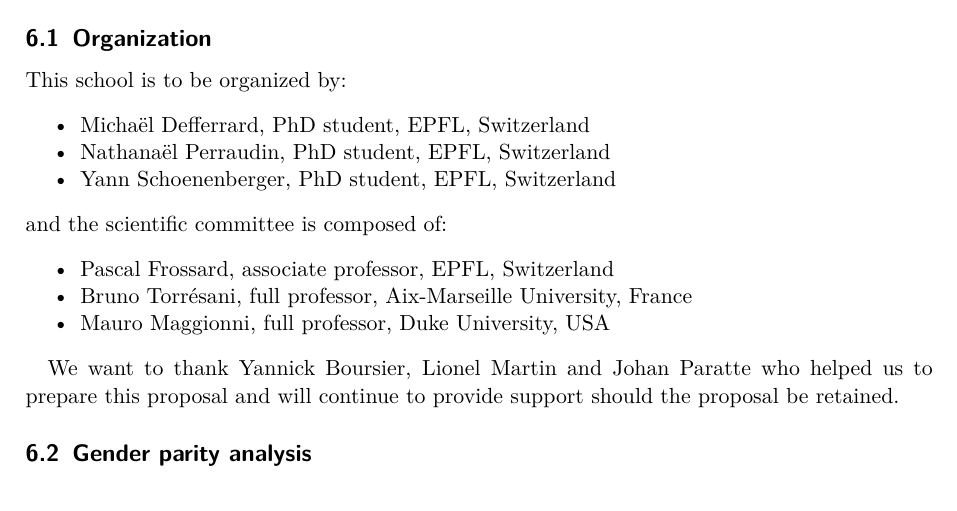
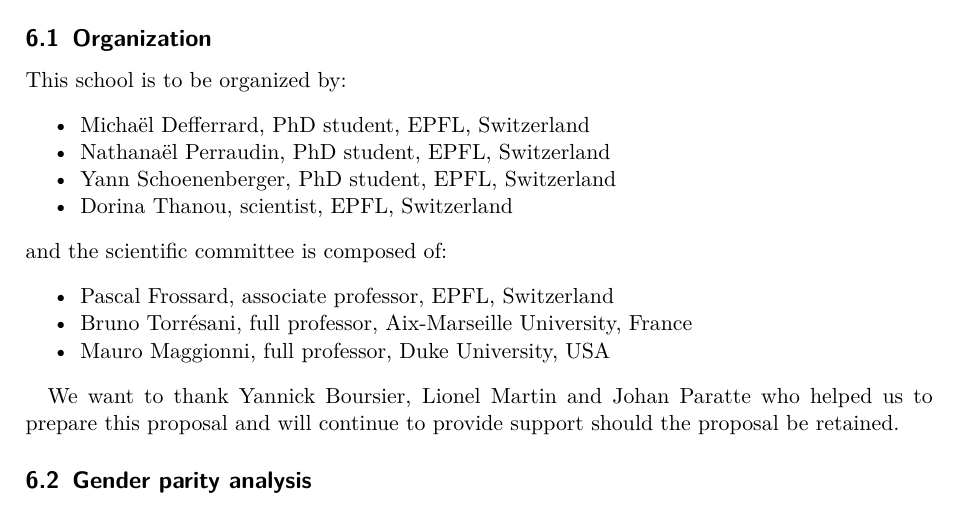
Before and after one commit to mdeff/gsp-summer-school-2016, a LaTeX paper (cirm/proposal.tex): part of page 6 of 12, cut so that both start at the same text. Compiled offline with pdfLaTeX.

Commit message:
CIRM proposal: add Dorina

```diff
--- a/cirm/proposal.tex
+++ b/cirm/proposal.tex
@@ -393,7 +393,7 @@
 	\item Michaël Defferrard, PhD student, EPFL, Switzerland
 	\item Nathanaël Perraudin, PhD student, EPFL, Switzerland
 	\item Yann Schoenenberger, PhD student, EPFL, Switzerland
-	%\item Dorina Thanou, scientist, EPFL, Switzerland
+	\item Dorina Thanou, scientist, EPFL, Switzerland
 \end{itemize}
 and the scientific committee is composed of:
 \begin{itemize}
```
